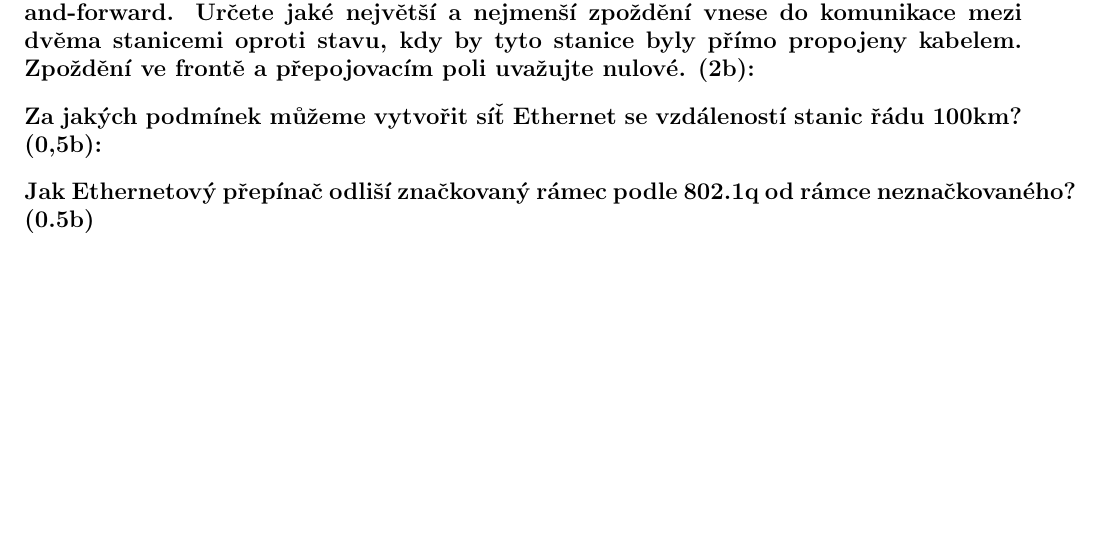
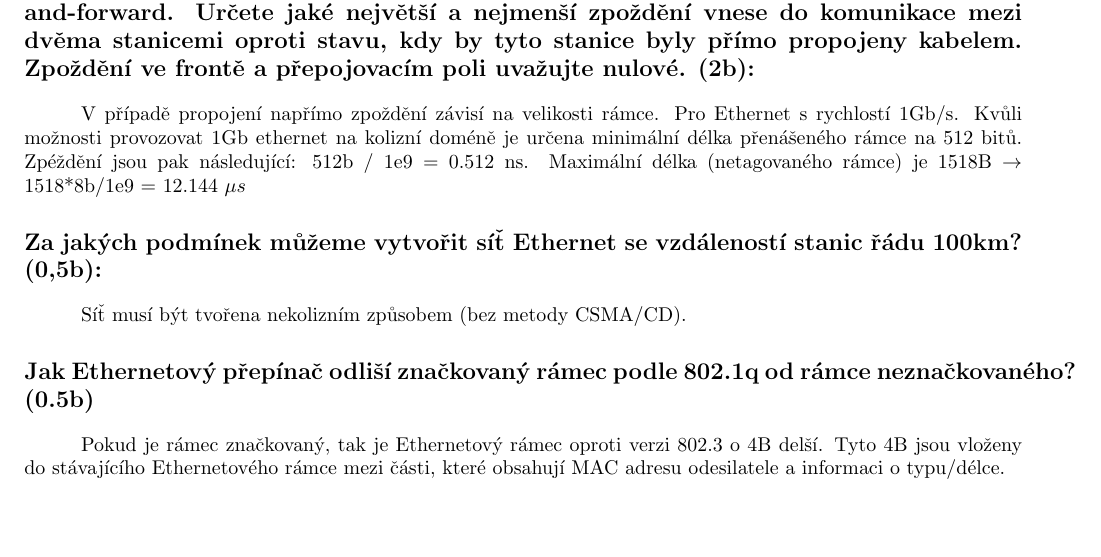
Before and after one commit to FilipPaul/ctvrtak_letni_semestr, a LaTeX document (MKC_PKS/ukol_3_LAN_ETHERNET/ukol_2_UDP_TCP_IP.tex): part of the page before the commit and part of page 1 of 2 after it, cut so that both start at the same text, the shorter picture padded with empty space. Compiled offline with pdfLaTeX.

Commit message:
PKS_ukol_3

```diff
--- a/MKC_PKS/ukol_3_LAN_ETHERNET/ukol_2_UDP_TCP_IP.tex
+++ b/MKC_PKS/ukol_3_LAN_ETHERNET/ukol_2_UDP_TCP_IP.tex
@@ -85,7 +85,14 @@ Určete jaké největší a nejmenší zpoždění vnese do komunikace mezi dvě
 oproti stavu, kdy by tyto stanice byly přímo propojeny kabelem. Zpoždění ve frontě a
 přepojovacím poli uvažujte nulové. (2b):}}}
 
+V případě propojení napřímo zpoždění závisí na velikosti rámce. Pro Ethernet s rychlostí 1Gb/s. Kvůli možnosti provozovat
+1Gb ethernet na kolizní doméně je určena minimální délka přenášeného rámce na 512 bitů. Zpéždění jsou pak následující: 512b / 1e9 =  0.512  ns.
+Maximální délka (netagovaného rámce) je 1518B $\rightarrow$ 1518*8b/1e9 = 12.144 $\mu s$
+
 \section*{\large{\textbf{Za jakých podmínek můžeme vytvořit síť Ethernet se vzdáleností stanic řádu 100km? (0,5b):}}}
+Síť musí být tvořena nekolizním způsobem (bez metody CSMA/CD).
 
 \section*{\large{\textbf{Jak Ethernetový přepínač odliší značkovaný rámec podle 802.1q od rámce neznačkovaného? (0.5b)}}}
+Pokud je rámec značkovaný, tak je Ethernetový rámec oproti verzi 802.3 o 4B delší. Tyto 4B jsou vloženy do stávajícího Ethernetového rámce
+mezi části, které obsahují MAC adresu odesilatele a informaci o typu/délce.
 
```
Also changed, not shown: MKC_PKS/ukol_3_LAN_ETHERNET/table.txt (added, +5 -0 lines), MKC_PKS/ukol_1_topologie/TIME_DOMAIN.PNG (added), MKC_PKS/ukol_3_LAN_ETHERNET/MAC_TABLE.svg (added), MKC_PKS/ukol_3_LAN_ETHERNET/MAC_tables.eps (added), MKC_PKS/ukol_3_LAN_ETHERNET/ukol_2_UDP_TCP_IP.pdf (deleted), MKC_PKS/ukol_3_LAN_ETHERNET/ukol_3_Ethernet.pdf (added), MKC_PKS/ukol_3_LAN_ETHERNET/ukol_2_UDP_TCP_IP.tex (7 more changed lines), 9 other files.
